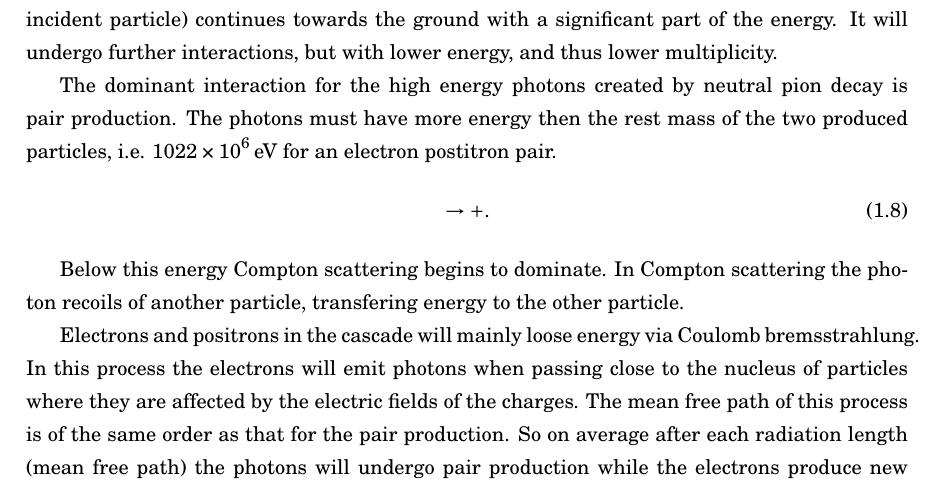
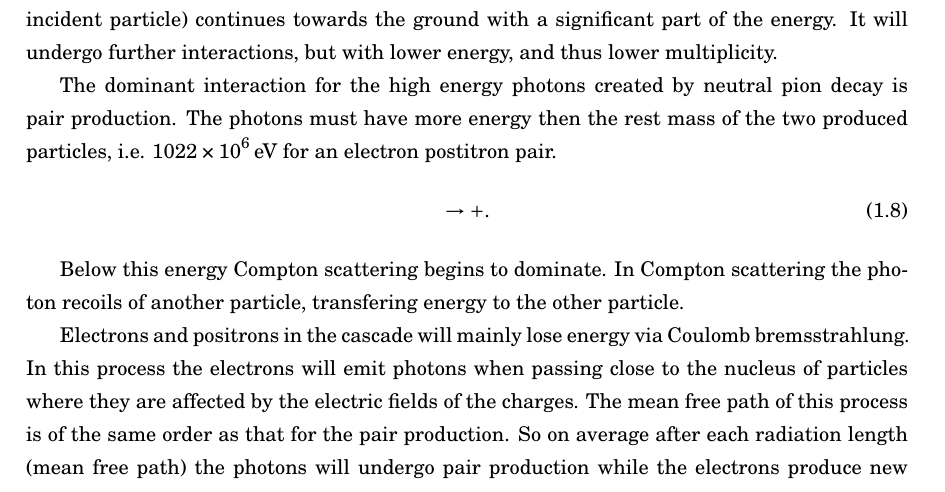
Before and after one commit to 153957/phd_thesis, a LaTeX thesis (thesis.tex, which reads chapters/cosmic-rays.tex): part of page 16 of 76, cut so that both start at the same text. Compiled offline with pdfLaTeX; TikZ figures are drawn from their code, not taken from saved files.

Commit message:
Fix spelling

```diff
--- a/chapters/cosmic-rays.tex
+++ b/chapters/cosmic-rays.tex
@@ -269,7 +269,7 @@ The dominant interaction for the high energy photons created by neutral pion dec
 Below this energy Compton scattering begins to dominate. In Compton scattering the photon recoils of another particle, transfering energy to the other particle.
 
 % Explain Heitler model for EM shower.
-Electrons and positrons in the cascade will mainly loose energy via Coulomb bremsstrahlung. In this process the electrons will emit photons when passing close to the nucleus of particles where they are affected by the electric fields of the charges. The mean free path of this process is of the same order as that for the pair production. So on average after each radiation length (mean free path) the photons will undergo pair production while the electrons produce new photons via bremsstrahlung. The number of particles doubles at each stage and the energy is divided over the particles. This simple way of describing the electromagnetic cascade is called the Heitler model \cite{matthews2005heitler}.
+Electrons and positrons in the cascade will mainly lose energy via Coulomb bremsstrahlung. In this process the electrons will emit photons when passing close to the nucleus of particles where they are affected by the electric fields of the charges. The mean free path of this process is of the same order as that for the pair production. So on average after each radiation length (mean free path) the photons will undergo pair production while the electrons produce new photons via bremsstrahlung. The number of particles doubles at each stage and the energy is divided over the particles. This simple way of describing the electromagnetic cascade is called the Heitler model \cite{matthews2005heitler}.
 
 \begin{figure}
     \centering
```
Also changed, not shown: chapters/cosmic-rays.tex (2 more changed lines).
